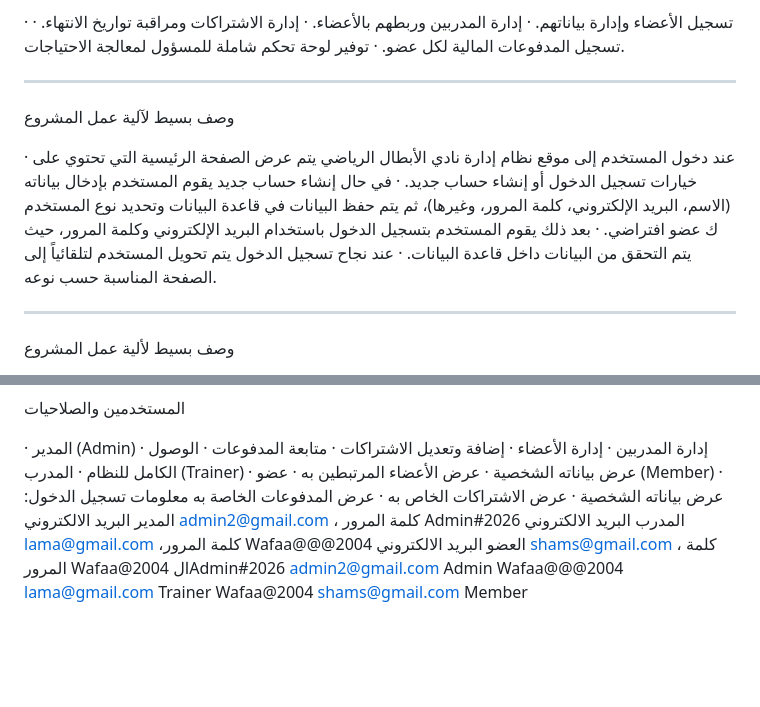
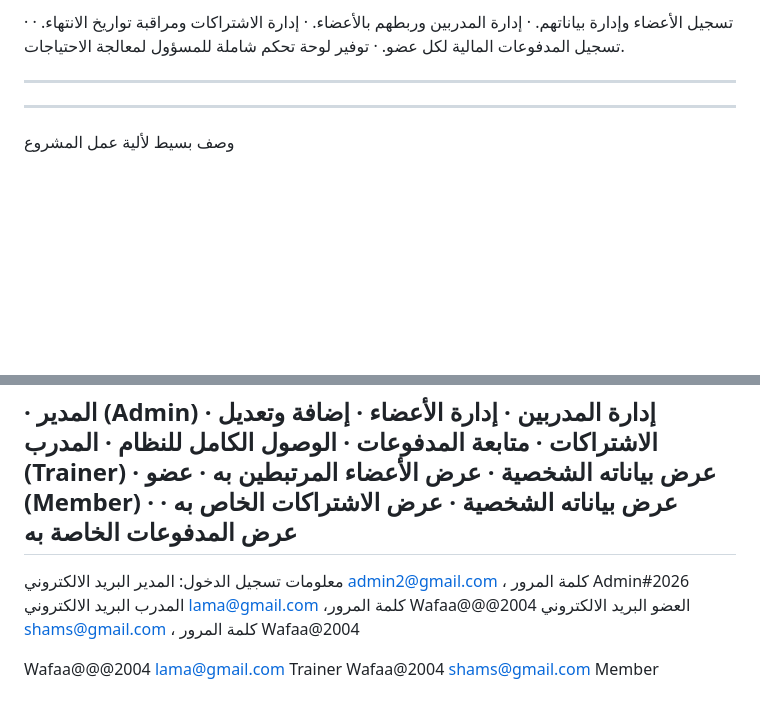
Before and after one commit to Engwafaamohammed/sports_club, a Markdown page: README.md, 2 parts joined by grey strips. Rendered like a GitHub page; blank space fills up the shorter version.

Commit message:
Refine project description and login info layout
Removed redundant project description and updated login information format.

```diff
--- a/README.md
+++ b/README.md
@@ -25,12 +25,7 @@ Sports Club Management System Champions
 
 ---
 
-وصف بسيط لآلية عمل المشروع
 
-· عند دخول المستخدم إلى موقع نظام إدارة نادي الأبطال الرياضي يتم عرض الصفحة الرئيسية التي تحتوي على خيارات تسجيل الدخول أو إنشاء حساب جديد.
-· في حال إنشاء حساب جديد يقوم المستخدم بإدخال بياناته (الاسم، البريد الإلكتروني، كلمة المرور، وغيرها)، ثم يتم حفظ البيانات في قاعدة البيانات وتحديد نوع المستخدم ك عضو افتراضي.
-· بعد ذلك يقوم المستخدم بتسجيل الدخول باستخدام البريد الإلكتروني وكلمة المرور، حيث يتم التحقق من البيانات داخل قاعدة البيانات.
-· عند نجاح تسجيل الدخول يتم تحويل المستخدم لتلقائياً إلى الصفحة المناسبة حسب نوعه.
 
 ---
 
@@ -71,10 +66,11 @@ Sports Club Management System Champions
 · عرض بياناته الشخصية
 · عرض الاشتراكات الخاص به
 · عرض المدفوعات الخاصة به
+---
 معلومات تسجيل الدخول:
 المدير البريد الالكتروني admin2@gmail.com ، كلمة المرور Admin#2026
 المدرب البريد الالكتروني lama@gmail.com ،كلمة المرور Wafaa@@@2004
 العضو البريد الالكتروني shams@gmail.com ، كلمة المرور Wafaa@2004
-الAdmin#2026	admin2@gmail.com	Admin
+
 Wafaa@@@2004	lama@gmail.com	Trainer
 Wafaa@2004	shams@gmail.com	Member
```
